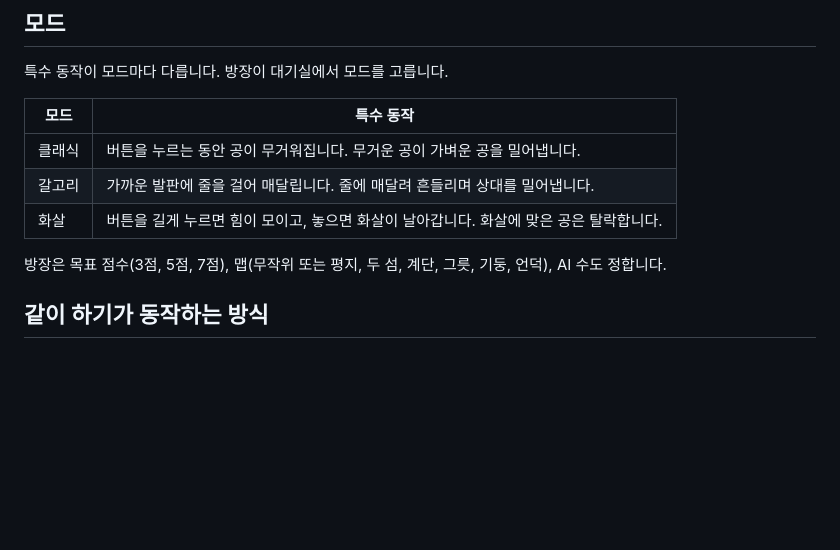
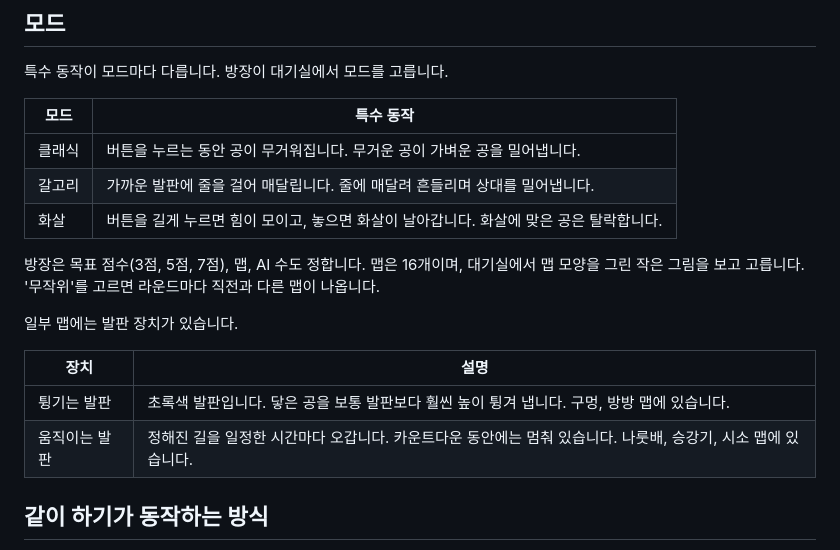
Before and after one commit to GeonWooLogibros/bump-arena, a Markdown page: README.md, the part around the change. Drawn GitHub-style; blank space fills up the shorter version.

Commit message:
docs: 새 맵과 발판 장치 설명 추가
Co-Authored-By: Claude Opus 5.5 (1M context) <noreply@anthropic.com>

```diff
--- a/README.md
+++ b/README.md
@@ -40,7 +40,14 @@ Node.js 22 이상이 필요합니다.
 | 갈고리 | 가까운 발판에 줄을 걸어 매달립니다. 줄에 매달려 흔들리며 상대를 밀어냅니다. |
 | 화살 | 버튼을 길게 누르면 힘이 모이고, 놓으면 화살이 날아갑니다. 화살에 맞은 공은 탈락합니다. |
 
-방장은 목표 점수(3점, 5점, 7점), 맵(무작위 또는 평지, 두 섬, 계단, 그릇, 기둥, 언덕), AI 수도 정합니다.
+방장은 목표 점수(3점, 5점, 7점), 맵, AI 수도 정합니다. 맵은 16개이며, 대기실에서 맵 모양을 그린 작은 그림을 보고 고릅니다. '무작위'를 고르면 라운드마다 직전과 다른 맵이 나옵니다.
+
+일부 맵에는 발판 장치가 있습니다.
+
+| 장치 | 설명 |
+| --- | --- |
+| 튕기는 발판 | 초록색 발판입니다. 닿은 공을 보통 발판보다 훨씬 높이 튕겨 냅니다. 구멍, 방방 맵에 있습니다. |
+| 움직이는 발판 | 정해진 길을 일정한 시간마다 오갑니다. 카운트다운 동안에는 멈춰 있습니다. 나룻배, 승강기, 시소 맵에 있습니다. |
 
 ## 같이 하기가 동작하는 방식
 
```
Also changed, not shown: 1 other file.
